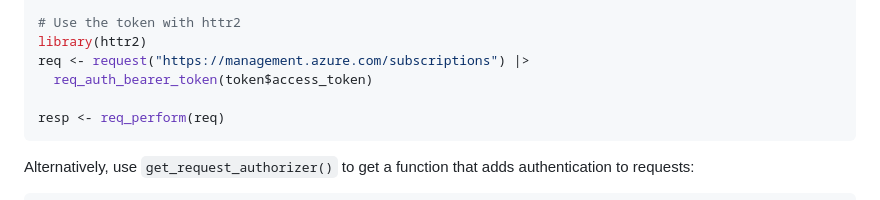
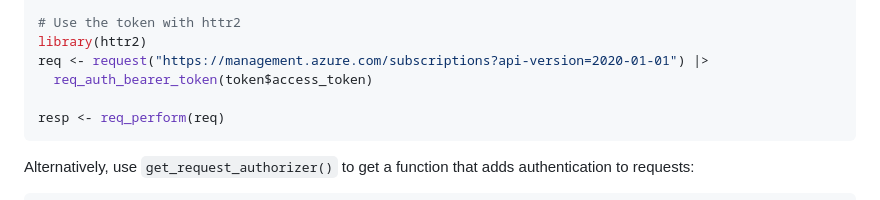
Before and after one commit to pedrobtz/azr, a Markdown page: README.md, the part around the change. Rendered like a GitHub page.

Commit message:
fix example

```diff
--- a/README.md
+++ b/README.md
@@ -43,7 +43,7 @@ token <- get_token(
 
 # Use the token with httr2
 library(httr2)
-req <- request("https://management.azure.com/subscriptions") |>
+req <- request("https://management.azure.com/subscriptions?api-version=2020-01-01") |>
   req_auth_bearer_token(token$access_token)
 
 resp <- req_perform(req)
```
